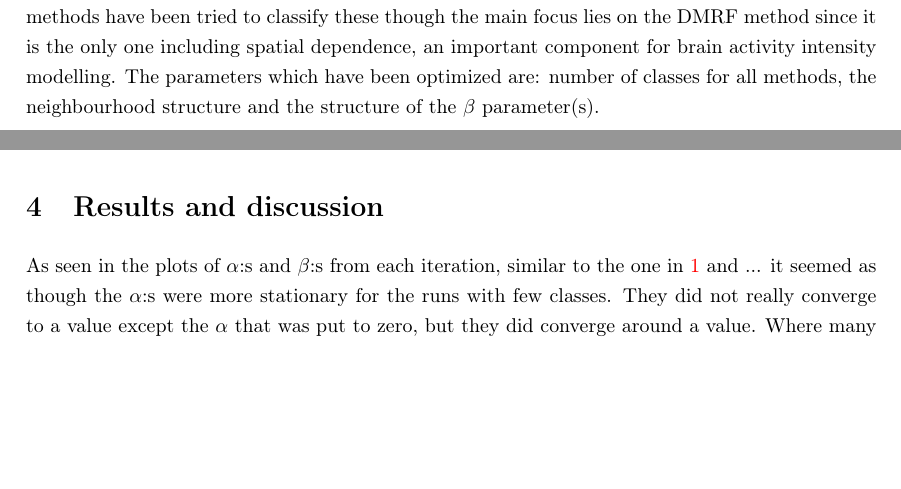
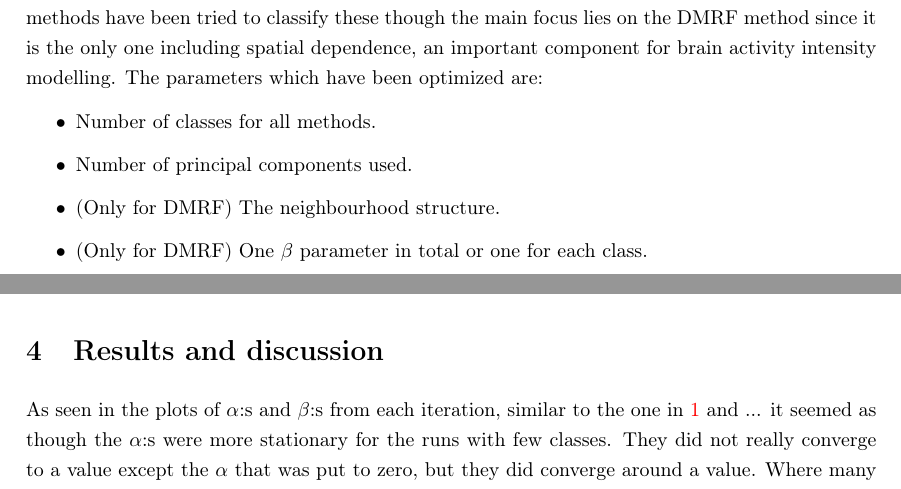
Before and after one commit to adrianroth10/fmsn20, a LaTeX document (proj3/report/report.tex): two parts of pages 4 and 5 of 7, joined at a grey line, cut so that both start at the same text, the shorter picture padded with empty space. Compiled offline with pdfLaTeX.

Commit message:
changed method

```diff
--- a/proj3/report/report.tex
+++ b/proj3/report/report.tex
@@ -227,13 +227,20 @@ The blocks are:
 \end{itemize}
 The sampler will only after a burn in period sample all parameters from the correct distribution, this means that all samples in the burn in are extinguished and the remaining ones are used to estimate the parameters expected values.
 
+
 \section{Method}
 In this assignment the three different models for classification mentioned above has been used on the fMRI data.
 The work has been focused on analysing the classification of the active parts of the brain.
 To exclude the uninteresting parts of the data only information from the last nine coefficients from the data regression $\beta$ is used.
 The assumption is made that all or at least a sufficient amount of the interesting data concerning the active parts of the brain are stored in these coefficients.
 All methods have been tried to classify these though the main focus lies on the DMRF method since it is the only one including spatial dependence, an important component for brain activity intensity modelling.
-The parameters which have been optimized are: number of classes for all methods, the neighbourhood structure and the structure of the $\beta$ parameter(s).
+The parameters which have been optimized are:
+\begin{itemize}
+  \item Number of classes for all methods.
+  \item Number of principal components used.
+  \item (Only for DMRF) The neighbourhood structure.
+  \item (Only for DMRF) One $\beta$ parameter in total or one for each class.
+\end{itemize}
 
 \section{Results and discussion}
 As seen in the plots of $\alpha$:s and $\beta$:s from each iteration, similar to the one in \ref{fig:test} and ... it seemed as though the $\alpha$:s were more stationary for the runs with few classes. They did not really converge to a value except the $\alpha$ that was put to zero, but they did converge around a value. Where many classes were used, the $\alpha$:s almost had an oscillating appearance. Some plots did not follow this assessment, but it was a vague assertion that was made.
```
